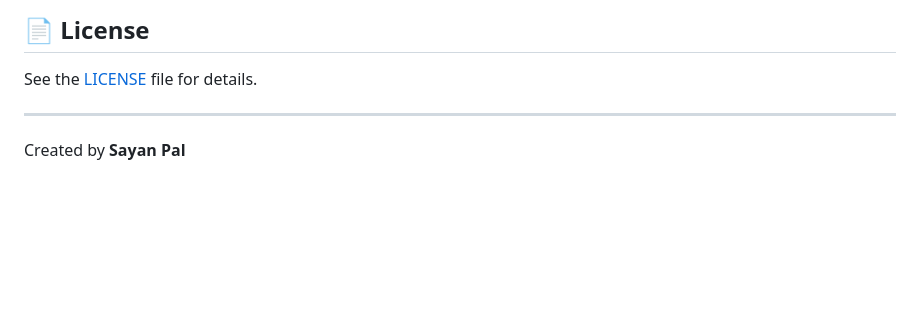
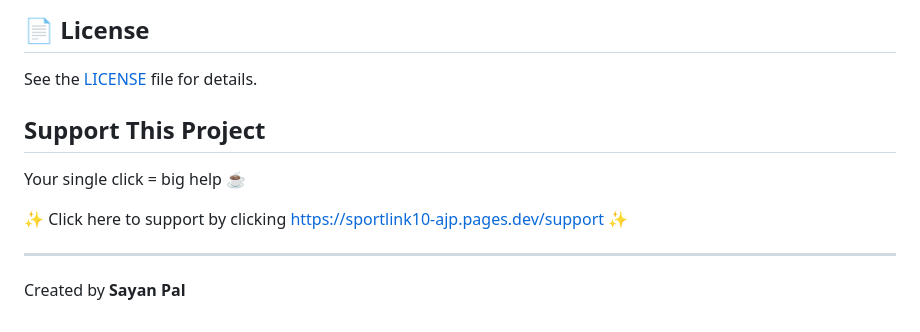
Before and after one commit to sayanpal514-hue/MOVIE-HUB-LIVE, a Markdown page: README.md, the part around the change. GitHub-like rendering; blank space fills up the shorter version.

```diff
--- a/README.md
+++ b/README.md
@@ -106,6 +106,12 @@ Movie Hub only shows metadata and embeds third-party players. It does not host a
 
 See the [LICENSE](LICENSE) file for details.
 
+## Support This Project
+Your single click = big help ☕
+
+✨ Click here to support by clicking [ https://sportlink10-ajp.pages.dev/support  ]( https://sportlink10-ajp.pages.dev/support  )✨
+
+
 ---
 
 Created by **Sayan Pal**
```
